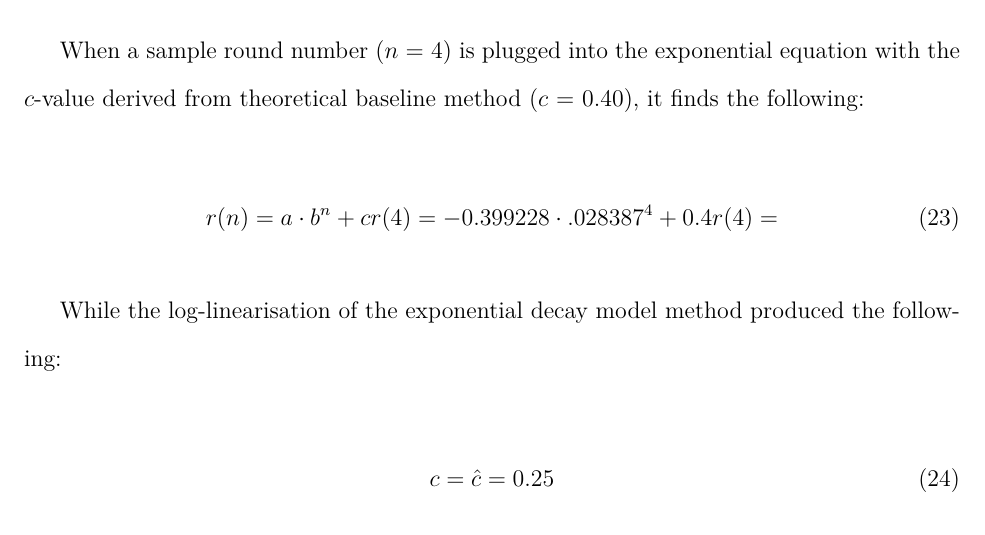
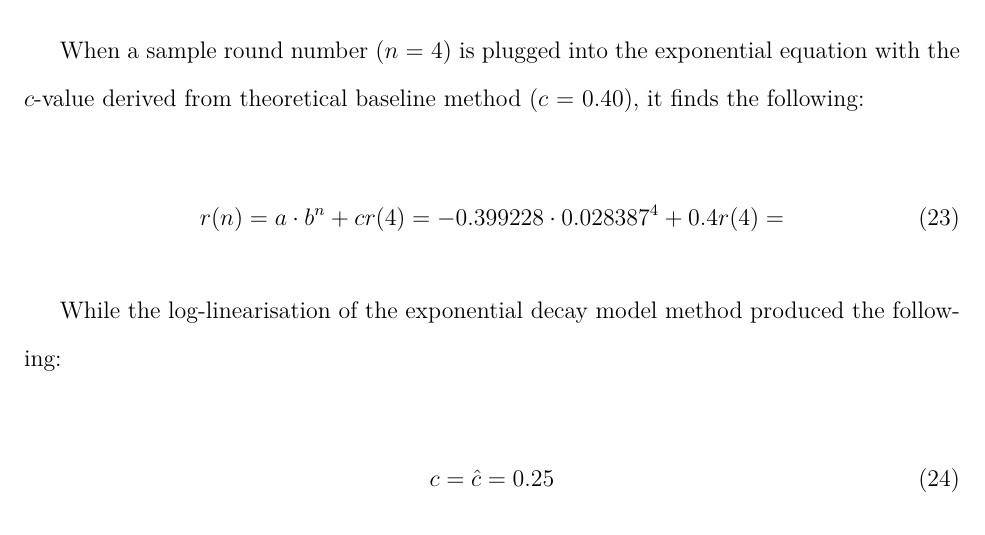
Before and after one commit to loladunton/lola_math_ia, a LaTeX document (ia_main.tex, which reads modelling.tex): part of page 19 of 20, cut so that both start at the same text. Compiled offline with XeLaTeX.

Commit message:
Auto-commit: changes detected at 2026-11-23 17:46:29

```diff
--- a/modelling.tex
+++ b/modelling.tex
@@ -338,7 +338,7 @@
 
 \begin{equation}
 	r(n)={a\cdot{b^{n}}+c}
-	r(4)={-0.399228\cdot{.028387^{4}}+0.4}
+	r(4)={-0.399228\cdot{0.028387^{4}}+0.4}
 	r(4)=
 \end{equation}
 
```
Also changed, not shown: ia_main.pdf.
